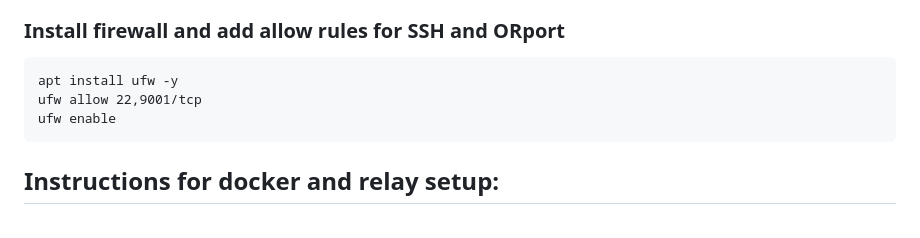
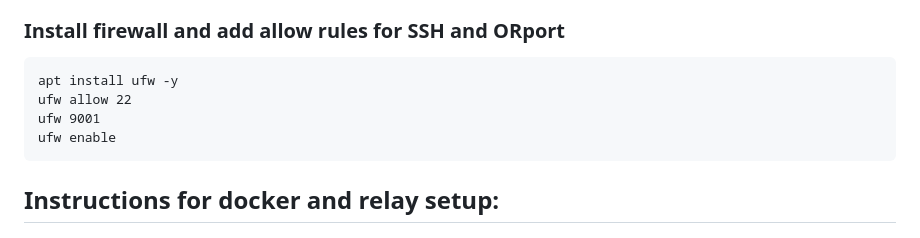
Before and after one commit to ra3k0/the-lab, a Markdown page: docker/ator-relay/README.md, the part around the change. GitHub-like rendering.

````diff
--- a/docker/ator-relay/README.md
+++ b/docker/ator-relay/README.md
@@ -19,7 +19,8 @@ apt-get upgrade -y
 ### Install firewall and add allow rules for SSH and ORport
 ```
 apt install ufw -y
-ufw allow 22,9001/tcp
+ufw allow 22
+ufw 9001
 ufw enable
 ```
 
````
